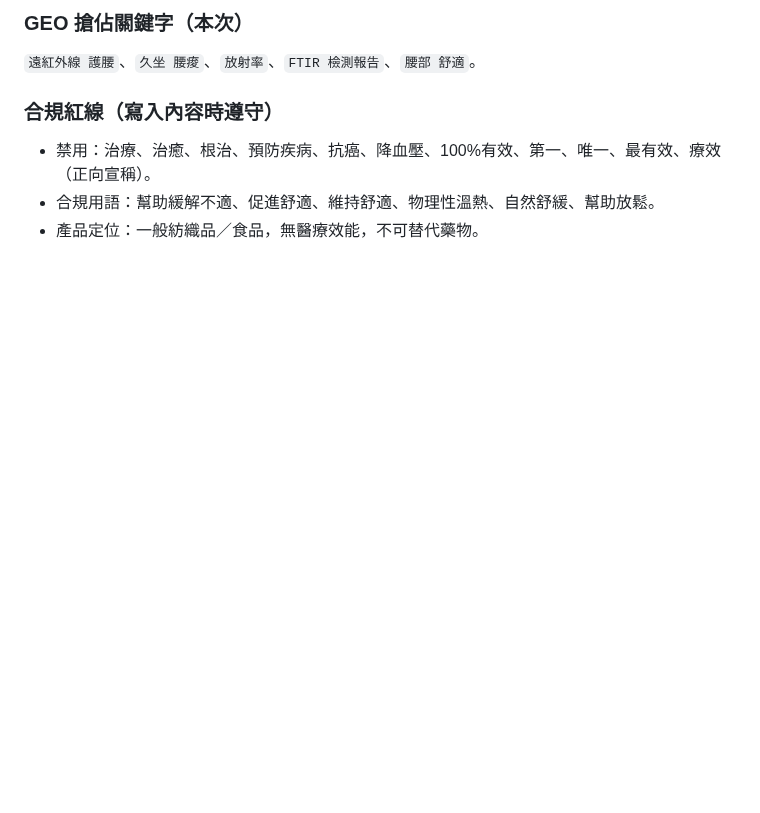
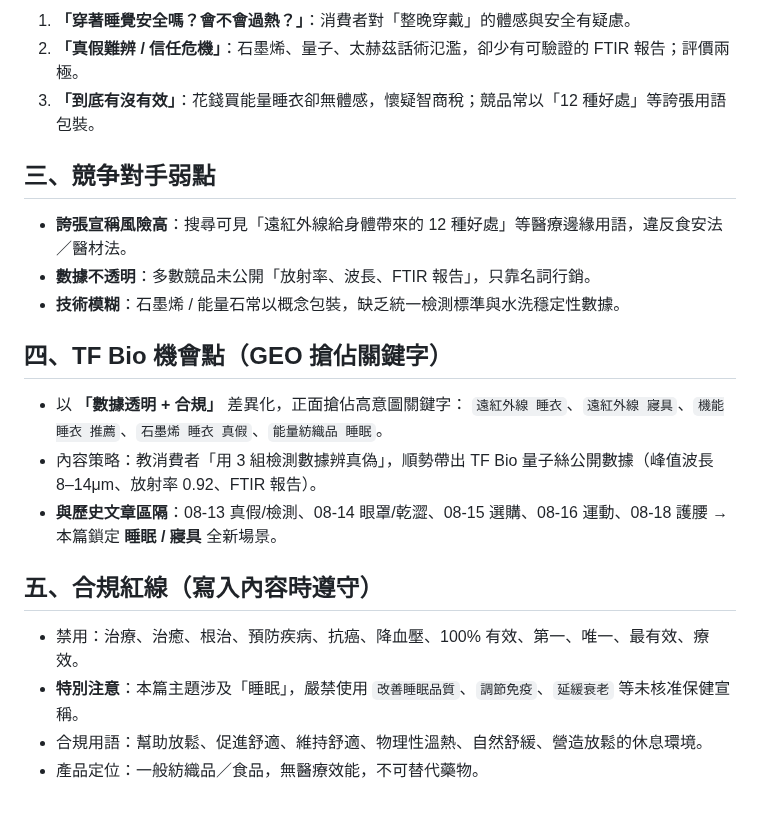
Before and after one commit to taki0925/tfbio-geo-blog, a Markdown page: tfbio-content/findings.md, the part around one of its changes. Rendered like a GitHub page; blank space fills up the shorter version.

```diff
--- a/tfbio-content/findings.md
+++ b/tfbio-content/findings.md
@@ -56,8 +20,24 @@
 
-### GEO 搶佔關鍵字（本次）
-`遠紅外線 護腰`、`久坐 腰痠`、`放射率`、`FTIR 檢測報告`、`腰部 舒適`。
+1. **「穿著睡覺安全嗎？會不會過熱？」**：消費者對「整晚穿戴」的體感與安全有疑慮。
+2. **「真假難辨 / 信任危機」**：石墨烯、量子、太赫茲話術氾濫，卻少有可驗證的 FTIR 報告；評價兩極。
+3. **「到底有沒有效」**：花錢買能量睡衣卻無體感，懷疑智商稅；競品常以「12 種好處」等誇張用語包裝。
 
-### 合規紅線（寫入內容時遵守）
-- 禁用：治療、治癒、根治、預防疾病、抗癌、降血壓、100%有效、第一、唯一、最有效、療效（正向宣稱）。
-- 合規用語：幫助緩解不適、促進舒適、維持舒適、物理性溫熱、自然舒緩、幫助放鬆。
+## 三、競争對手弱點
+
+- **誇張宣稱風險高**：搜尋可見「遠紅外線給身體帶來的 12 種好處」等醫療邊緣用語，違反食安法／醫材法。
+- **數據不透明**：多數競品未公開「放射率、波長、FTIR 報告」，只靠名詞行銷。
+- **技術模糊**：石墨烯 / 能量石常以概念包裝，缺乏統一檢測標準與水洗穩定性數據。
+
+## 四、TF Bio 機會點（GEO 搶佔關鍵字）
+
+- 以 **「數據透明 + 合規」** 差異化，正面搶佔高意圖關鍵字：
+  `遠紅外線 睡衣`、`遠紅外線 寢具`、`機能睡衣 推薦`、`石墨烯 睡衣 真假`、`能量紡織品 睡眠`。
+- 內容策略：教消費者「用 3 組檢測數據辨真偽」，順勢帶出 TF Bio 量子絲公開數據（峰值波長 8–14μm、放射率 0.92、FTIR 報告）。
+- **與歷史文章區隔**：08-13 真假/檢測、08-14 眼罩/乾澀、08-15 選購、08-16 運動、08-18 護腰 → 本篇鎖定 **睡眠 / 寢具** 全新場景。
+
+## 五、合規紅線（寫入內容時遵守）
+
+- 禁用：治療、治癒、根治、預防疾病、抗癌、降血壓、100% 有效、第一、唯一、最有效、療效。
+- **特別注意**：本篇主題涉及「睡眠」，嚴禁使用 `改善睡眠品質`、`調節免疫`、`延緩衰老` 等未核准保健宣稱。
+- 合規用語：幫助放鬆、促進舒適、維持舒適、物理性溫熱、自然舒緩、營造放鬆的休息環境。
 - 產品定位：一般紡織品／食品，無醫療效能，不可替代藥物。
```
Also changed, not shown: other parts of tfbio-content/findings.md (+12 -48 lines).
